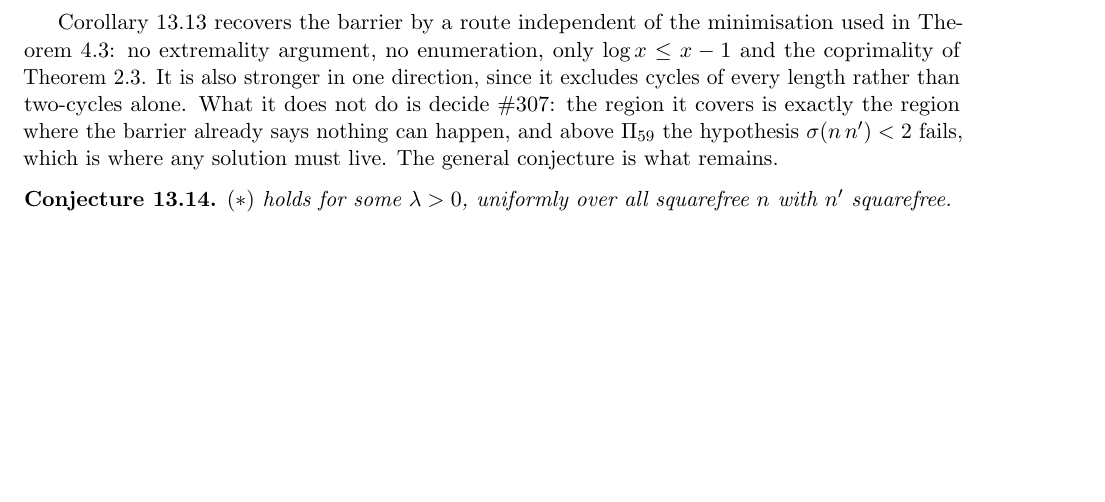
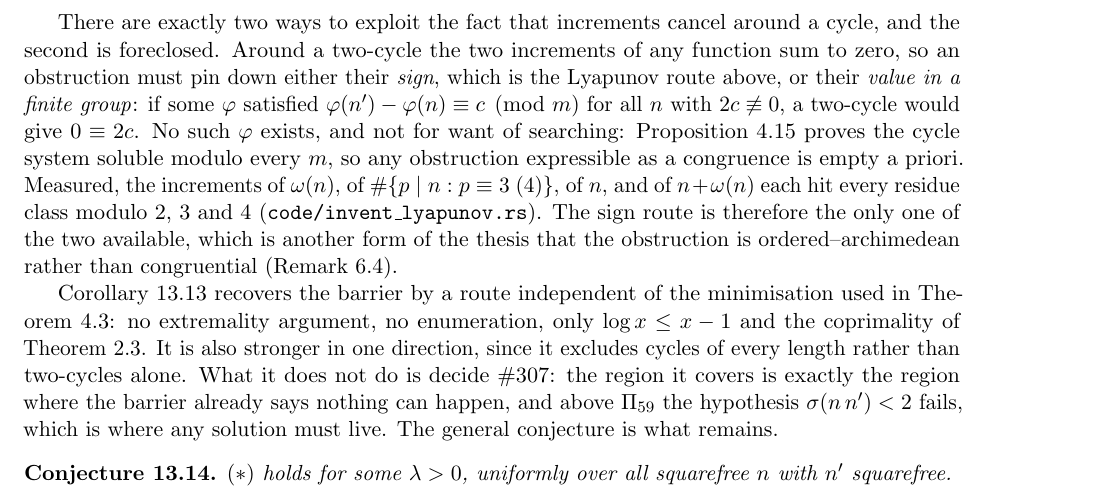
Before and after one commit to ElVec1o/erdos307, a LaTeX paper (paper/erdos307.tex): part of page 50 of 70, cut at the place of the change, the shorter picture padded with empty space. Compiled offline with pdfLaTeX.

Commit message:
The constant-increment obstruction class is empty: NO-GO, barrier-blocked by prop:localcomplete
A spec structurally different from everything tried here. Every previous attempt on the negative
direction was a Lyapunov argument, fixing the SIGN of the increment, or a counting argument. The
alternative is to fix the increment's VALUE in a finite group: if some phi satisfied
phi(n') - phi(n) = c mod m for all n with 2c nonzero mod m, then a two-cycle, whose increments must
sum to zero, would give 0 = 2c and settle #307 negatively.

The class is empty a priori, and the barrier positioning was done before any design, as I0
requires. prop:localcomplete proves the cycle system soluble modulo every m, so no obstruction
expressible as a congruence can exist, and constant-increment is such an obstruction. Measured
anyway for confirmation: the increments of omega(n), of the count of prime factors congruent to 3
mod 4, of n, and of n + omega(n) each hit every residue class modulo 2, 3 and 4.

The structural point is the output. Around a two-cycle the increments of any function sum to zero,
so an obstruction must pin either their sign or their value in a finite group. The second is
foreclosed, leaving the sign route as the only one available; and thm:halflyap achieves exactly
that, up to the barrier, where it must stop because a cycle's increments cancel by definition. This
is another form of the ordered-archimedean thesis of rem:ordered: the obstruction cannot be
congruential, so it has to be order-based.

```diff
--- a/paper/erdos307.tex
+++ b/paper/erdos307.tex
@@ -2863,6 +2863,19 @@ $\sigma(a)=\sigma(b)=1$ and hence $a=b$; so $\sigma(ab)>2$ and therefore $ab\ge\
 A cycle would give $\delta(n)<\delta(n)$ by Theorem~\ref{thm:halflyap}. The second statement is
 AM--GM together with the mass estimate of Theorem~\ref{thm:barrier}.
 \end{proof}
+
+There are exactly two ways to exploit the fact that increments cancel around a cycle, and the
+second is foreclosed. Around a two-cycle the two increments of any function sum to zero, so an
+obstruction must pin down either their \emph{sign}, which is the Lyapunov route above, or their
+\emph{value in a finite group}: if some $\varphi$ satisfied
+$\varphi(n')-\varphi(n)\equiv c\pmod m$ for all $n$ with $2c\not\equiv0$, a two-cycle would give
+$0\equiv2c$. No such $\varphi$ exists, and not for want of searching:
+Proposition~\ref{prop:localcomplete} proves the cycle system soluble modulo every $m$, so any
+obstruction expressible as a congruence is empty a priori. Measured, the increments of
+$\omega(n)$, of $\#\{p\mid n:p\equiv3\ (4)\}$, of $n$, and of $n+\omega(n)$ each hit every residue
+class modulo $2$, $3$ and $4$ \textup{(\texttt{code/invent\_lyapunov.rs})}. The sign route is
+therefore the only one of the two available, which is another form of the thesis that the
+obstruction is ordered--archimedean rather than congruential (Remark~\ref{rem:ordered}).
 
 Corollary~\ref{cor:lyapbarrier} recovers the barrier by a route independent of the minimisation
 used in Theorem~\ref{thm:barrier}: no extremality argument, no enumeration, only $\log x\le x-1$ and
```
Also changed, not shown: paper/erdos307.pdf.
